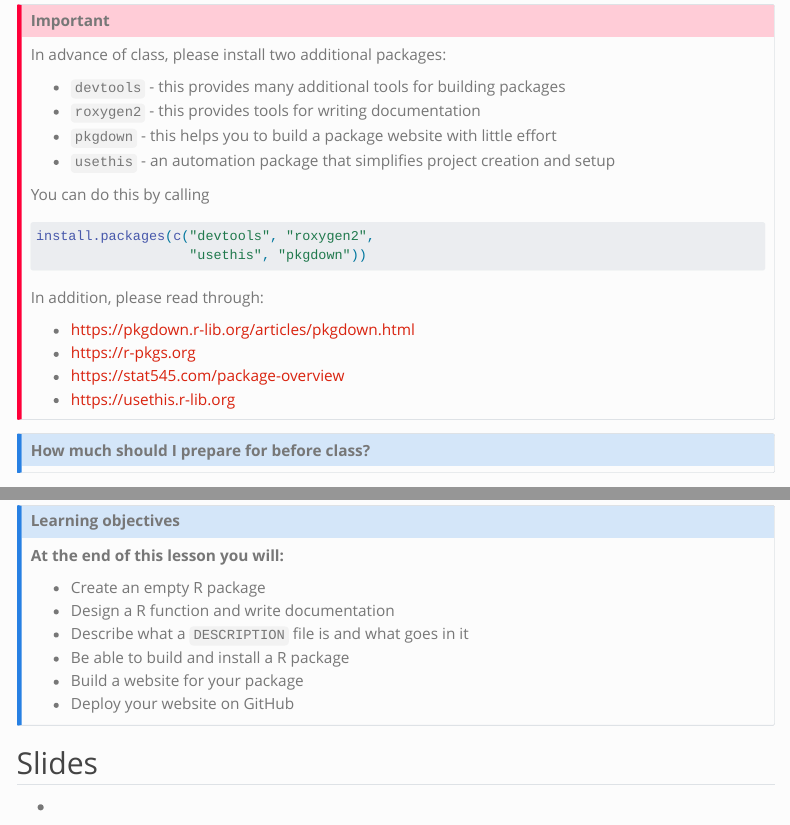
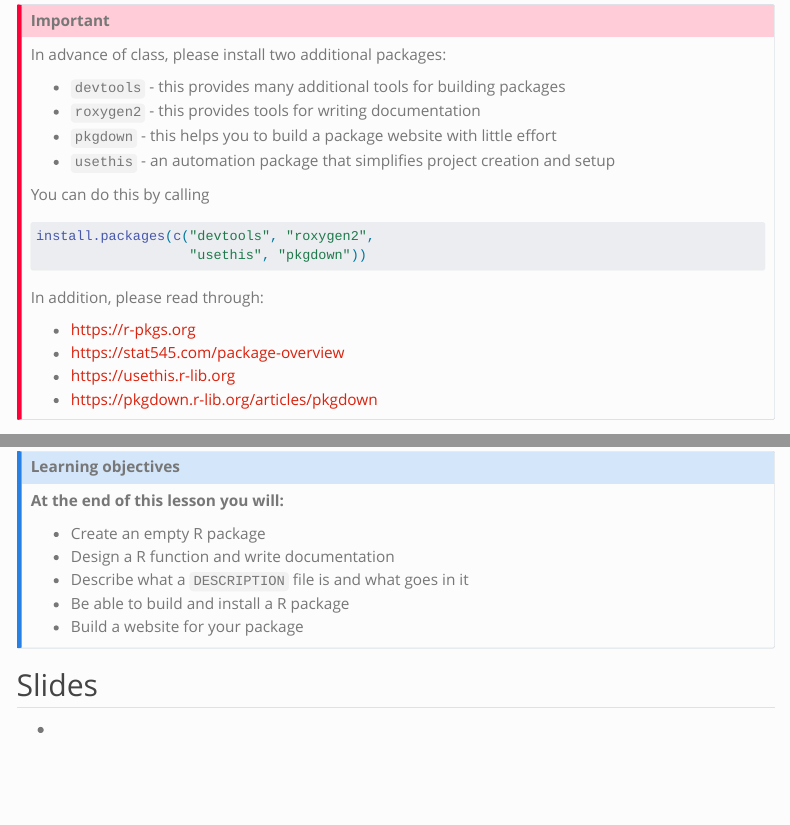
Before and after one commit to stephaniehicks/jhustatprogramming2024, a Quarto document (lectures/09-r-pkg-dev/index.qmd): the page in a window 1100 px wide, from 210 px down, and a second part further down, joined at a grey line. Rendered offline with R 4.5, knitr and Pandoc in place of Quarto, with nearby package versions; menus at the side of the page are left out.

Commit message:
small tweaks to lecture 09

```diff
--- a/lectures/09-r-pkg-dev/index.qmd
+++ b/lectures/09-r-pkg-dev/index.qmd
@@ -30,18 +30,13 @@ install.packages(c("devtools", "roxygen2",
 
 In addition, please read through:
 
-- <https://pkgdown.r-lib.org/articles/pkgdown.html>
 - <https://r-pkgs.org>
 - <https://stat545.com/package-overview>
 - <https://usethis.r-lib.org>
+- <https://pkgdown.r-lib.org/articles/pkgdown>
 
 :::
 
-::: callout-note
-
-## How much should I prepare for before class?
-
-:::
 
 
 # Lecture
@@ -66,7 +61,6 @@ Material for this lecture was borrowed and adopted from
 - Describe what a `DESCRIPTION` file is and what goes in it
 - Be able to build and install a R package
 - Build a website for your package
-- Deploy your website on GitHub
 
 :::
 
```
Also changed, not shown: 1 other file.
